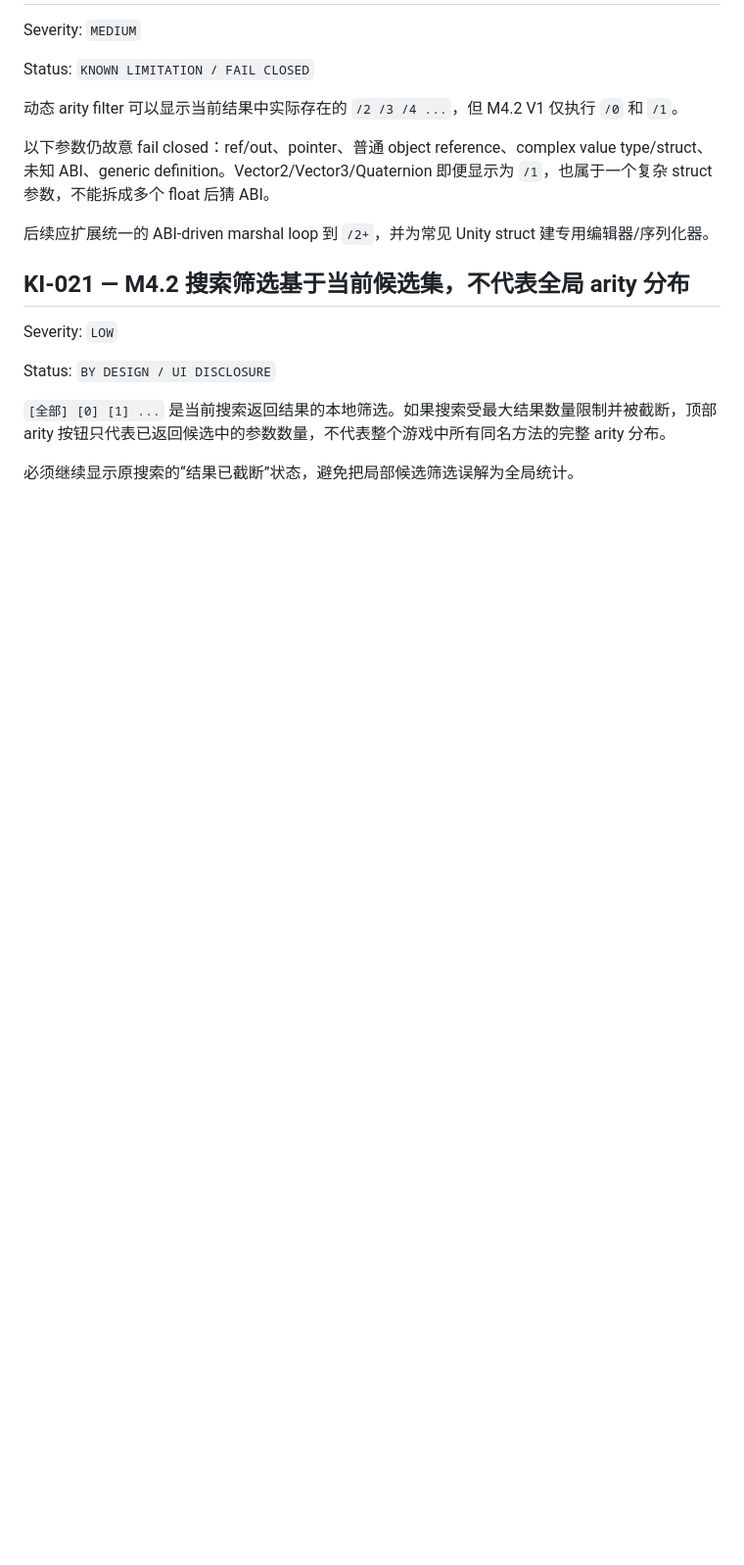
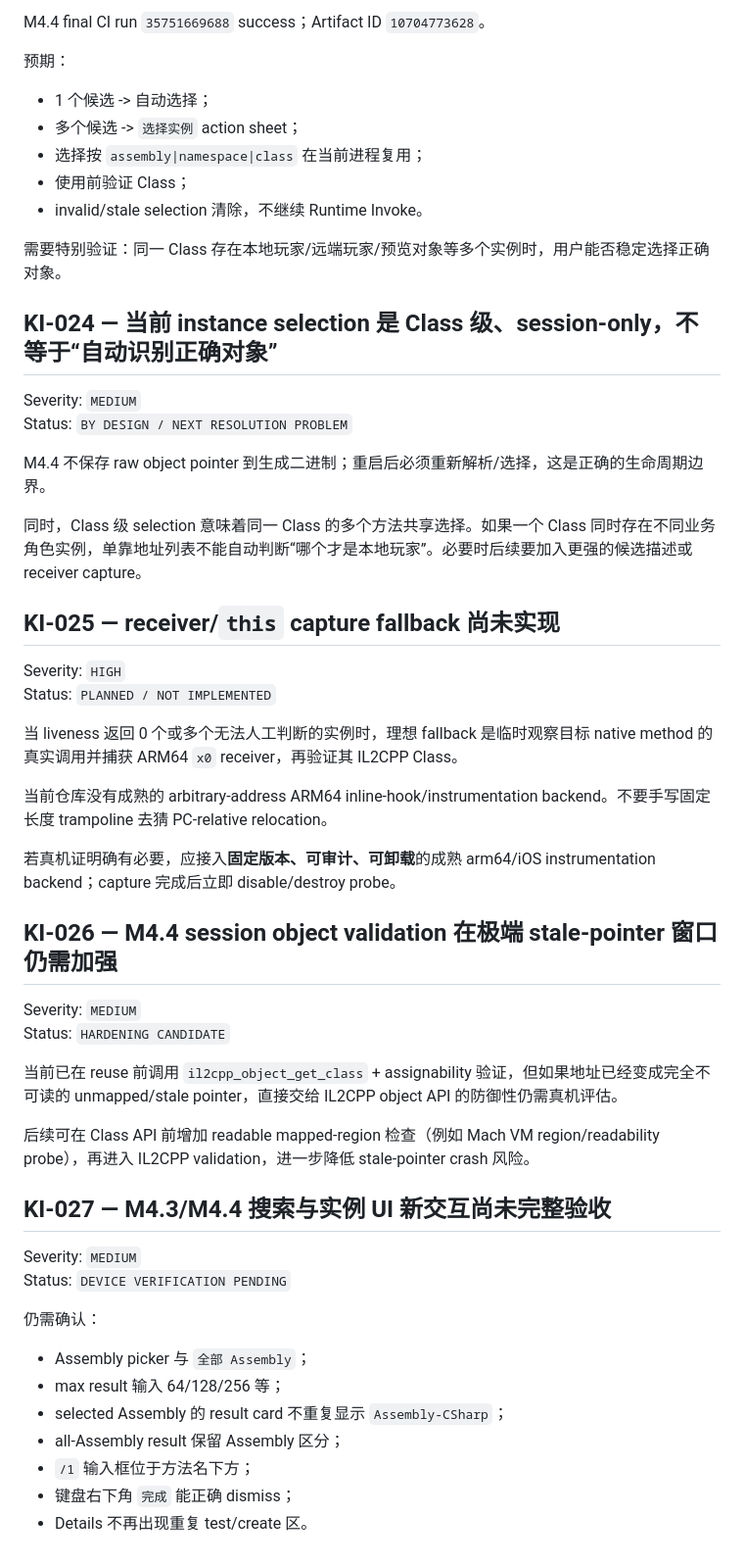
Before and after one commit to a7987083/UnitXP_SP3-Moonstone, a Markdown page: KNOWN_ISSUES.md, the part around one of its changes. Shown at 98% size. Drawn GitHub-style; blank space fills up the shorter version.

Commit message:
docs: update known issues through M4.4 instance resolver v2

```diff
--- a/KNOWN_ISSUES.md
+++ b/KNOWN_ISSUES.md
@@ -175,20 +181,55 @@ Status: `KNOWN LIMITATION / FAIL CLOSED`
+M4.4 final CI run `35751669688` success；Artifact ID `10704773628`。
+
+预期：
+
+- 1 个候选 -> 自动选择；
+- 多个候选 -> `选择实例` action sheet；
+- 选择按 `assembly|namespace|class` 在当前进程复用；
+- 使用前验证 Class；
+- invalid/stale selection 清除，不继续 Runtime Invoke。
+
+需要特别验证：同一 Class 存在本地玩家/远端玩家/预览对象等多个实例时，用户能否稳定选择正确对象。
+
+## KI-024 — 当前 instance selection 是 Class 级、session-only，不等于“自动识别正确对象”
 
 Severity: `MEDIUM`
+Status: `BY DESIGN / NEXT RESOLUTION PROBLEM`
 
-Status: `KNOWN LIMITATION / FAIL CLOSED`
+M4.4 不保存 raw object pointer 到生成二进制；重启后必须重新解析/选择，这是正确的生命周期边界。
 
-动态 arity filter 可以显示当前结果中实际存在的 `/2 /3 /4 ...`，但 M4.2 V1 仅执行 `/0` 和 `/1`。
+同时，Class 级 selection 意味着同一 Class 的多个方法共享选择。如果一个 Class 同时存在不同业务角色实例，单靠地址列表不能自动判断“哪个才是本地玩家”。必要时后续要加入更强的候选描述或 receiver capture。
 
-以下参数仍故意 fail closed：ref/out、pointer、普通 object reference、complex value type/struct、未知 ABI、generic definition。Vector2/Vector3/Quaternion 即便显示为 `/1`，也属于一个复杂 struct 参数，不能拆成多个 float 后猜 ABI。
+## KI-025 — receiver/`this` capture fallback 尚未实现
 
-后续应扩展统一的 ABI-driven marshal loop 到 `/2+`，并为常见 Unity struct 建专用编辑器/序列化器。
+Severity: `HIGH`
+Status: `PLANNED / NOT IMPLEMENTED`
 
-## KI-021 — M4.2 搜索筛选基于当前候选集，不代表全局 arity 分布
+当 liveness 返回 0 个或多个无法人工判断的实例时，理想 fallback 是临时观察目标 native method 的真实调用并捕获 ARM64 `x0` receiver，再验证其 IL2CPP Class。
 
-Severity: `LOW`
+当前仓库没有成熟的 arbitrary-address ARM64 inline-hook/instrumentation backend。不要手写固定长度 trampoline 去猜 PC-relative relocation。
 
-Status: `BY DESIGN / UI DISCLOSURE`
+若真机证明确有必要，应接入**固定版本、可审计、可卸载**的成熟 arm64/iOS instrumentation backend；capture 完成后立即 disable/destroy probe。
 
-`[全部] [0] [1] ...` 是当前搜索返回结果的本地筛选。如果搜索受最大结果数量限制并被截断，顶部 arity 按钮只代表已返回候选中的参数数量，不代表整个游戏中所有同名方法的完整 arity 分布。
+## KI-026 — M4.4 session object validation 在极端 stale-pointer 窗口仍需加强
 
-必须继续显示原搜索的“结果已截断”状态，避免把局部候选筛选误解为全局统计。
+Severity: `MEDIUM`
+Status: `HARDENING CANDIDATE`
+
+当前已在 reuse 前调用 `il2cpp_object_get_class` + assignability 验证，但如果地址已经变成完全不可读的 unmapped/stale pointer，直接交给 IL2CPP object API 的防御性仍需真机评估。
+
+后续可在 Class API 前增加 readable mapped-region 检查（例如 Mach VM region/readability probe），再进入 IL2CPP validation，进一步降低 stale-pointer crash 风险。
+
+## KI-027 — M4.3/M4.4 搜索与实例 UI 新交互尚未完整验收
+
+Severity: `MEDIUM`
+Status: `DEVICE VERIFICATION PENDING`
+
+仍需确认：
+
+- Assembly picker 与 `全部 Assembly`；
+- max result 输入 64/128/256 等；
+- selected Assembly 的 result card 不重复显示 `Assembly-CSharp`；
+- all-Assembly result 保留 Assembly 区分；
+- `/1` 输入框位于方法名下方；
+- 键盘右下角 `完成` 能正确 dismiss；
+- Details 不再出现重复 test/create 区。
```
Also changed, not shown: other parts of KNOWN_ISSUES.md (+77 -71 lines).
